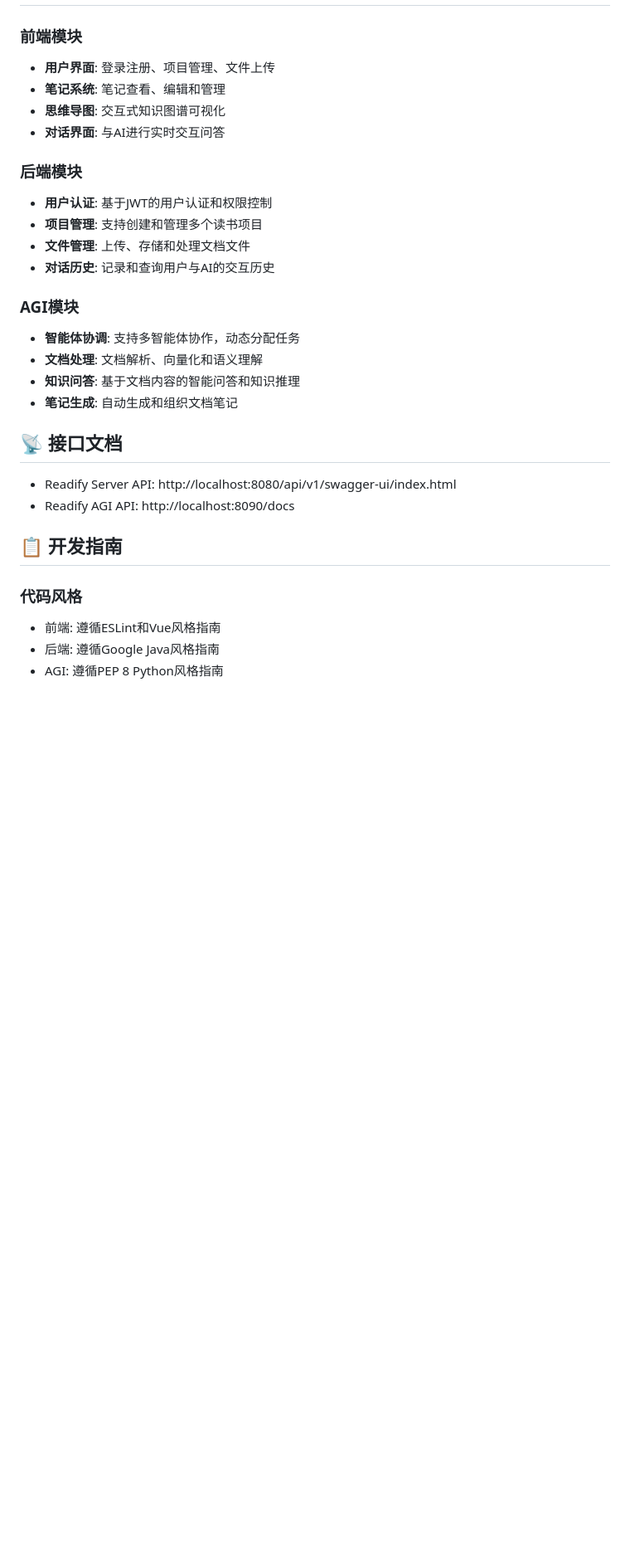
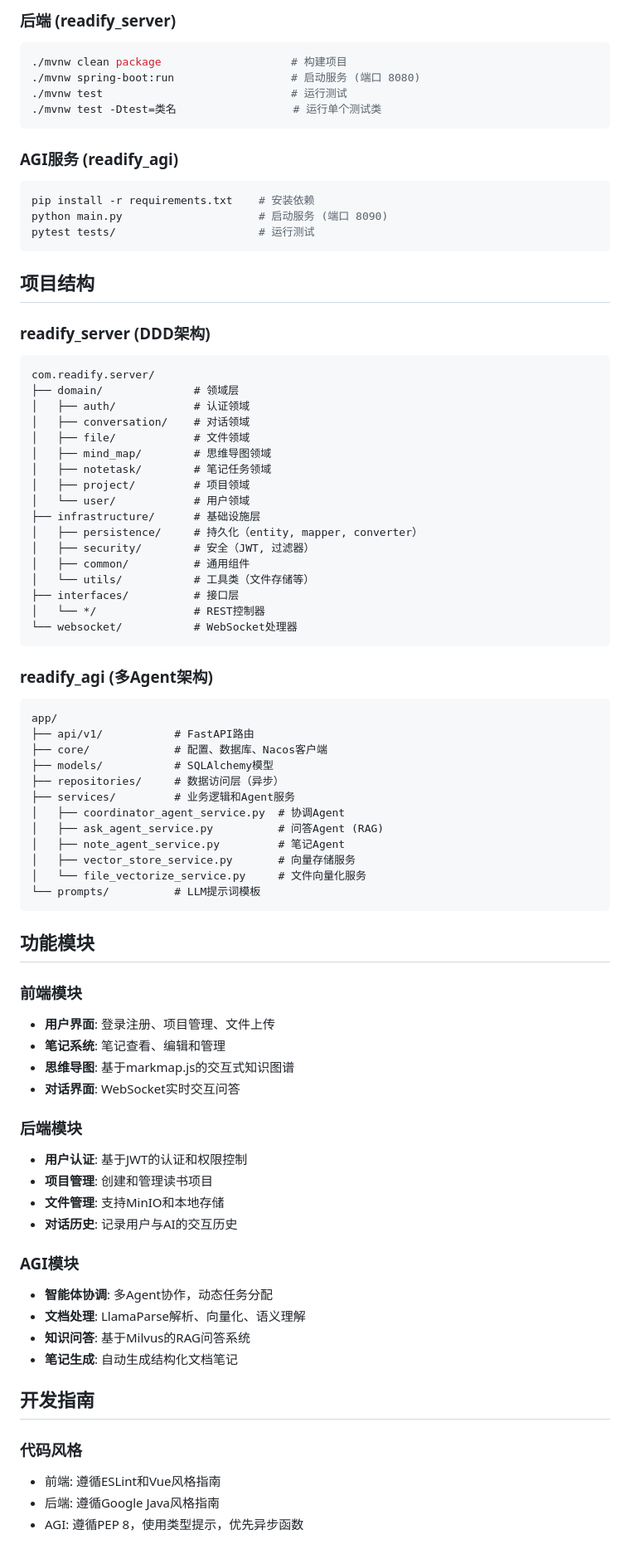
Before and after one commit to xiaosl-cell/readify_parent, a Markdown page: README.md, the part around one of its changes. Shown at 83% size. Rendered like a GitHub page; blank space fills up the shorter version.

````diff
--- a/README.md
+++ b/README.md
@@ -141,35 +217,83 @@ npm run dev
+### 后端 (readify_server)
+```bash
+./mvnw clean package                    # 构建项目
+./mvnw spring-boot:run                  # 启动服务 (端口 8080)
+./mvnw test                             # 运行测试
+./mvnw test -Dtest=类名                  # 运行单个测试类
+```
+
+### AGI服务 (readify_agi)
+```bash
+pip install -r requirements.txt    # 安装依赖
+python main.py                     # 启动服务 (端口 8090)
+pytest tests/                      # 运行测试
+```
+
+## 项目结构
+
+### readify_server (DDD架构)
+
+```
+com.readify.server/
+├── domain/              # 领域层
+│   ├── auth/            # 认证领域
+│   ├── conversation/    # 对话领域
+│   ├── file/            # 文件领域
+│   ├── mind_map/        # 思维导图领域
+│   ├── notetask/        # 笔记任务领域
+│   ├── project/         # 项目领域
+│   └── user/            # 用户领域
+├── infrastructure/      # 基础设施层
+│   ├── persistence/     # 持久化（entity, mapper, converter）
+│   ├── security/        # 安全（JWT, 过滤器）
+│   ├── common/          # 通用组件
+│   └── utils/           # 工具类（文件存储等）
+├── interfaces/          # 接口层
+│   └── */               # REST控制器
+└── websocket/           # WebSocket处理器
+```
+
+### readify_agi (多Agent架构)
+
+```
+app/
+├── api/v1/           # FastAPI路由
+├── core/             # 配置、数据库、Nacos客户端
+├── models/           # SQLAlchemy模型
+├── repositories/     # 数据访问层（异步）
+├── services/         # 业务逻辑和Agent服务
+│   ├── coordinator_agent_service.py  # 协调Agent
+│   ├── ask_agent_service.py          # 问答Agent (RAG)
+│   ├── note_agent_service.py         # 笔记Agent
+│   ├── vector_store_service.py       # 向量存储服务
+│   └── file_vectorize_service.py     # 文件向量化服务
+└── prompts/          # LLM提示词模板
+```
+
+## 功能模块
 
 ### 前端模块
-
 - **用户界面**: 登录注册、项目管理、文件上传
 - **笔记系统**: 笔记查看、编辑和管理
-- **思维导图**: 交互式知识图谱可视化
-- **对话界面**: 与AI进行实时交互问答
+- **思维导图**: 基于markmap.js的交互式知识图谱
+- **对话界面**: WebSocket实时交互问答
 
 ### 后端模块
-
-- **用户认证**: 基于JWT的用户认证和权限控制
-- **项目管理**: 支持创建和管理多个读书项目
-- **文件管理**: 上传、存储和处理文档文件
-- **对话历史**: 记录和查询用户与AI的交互历史
+- **用户认证**: 基于JWT的认证和权限控制
+- **项目管理**: 创建和管理读书项目
+- **文件管理**: 支持MinIO和本地存储
+- **对话历史**: 记录用户与AI的交互历史
 
 ### AGI模块
+- **智能体协调**: 多Agent协作，动态任务分配
+- **文档处理**: LlamaParse解析、向量化、语义理解
+- **知识问答**: 基于Milvus的RAG问答系统
+- **笔记生成**: 自动生成结构化文档笔记
 
-- **智能体协调**: 支持多智能体协作，动态分配任务
-- **文档处理**: 文档解析、向量化和语义理解
-- **知识问答**: 基于文档内容的智能问答和知识推理
-- **笔记生成**: 自动生成和组织文档笔记
-
-## 📡 接口文档
-
-- Readify Server API: http://localhost:8080/api/v1/swagger-ui/index.html
-- Readify AGI API: http://localhost:8090/docs
-
-## 📋 开发指南
+## 开发指南
 
 ### 代码风格
-
 - 前端: 遵循ESLint和Vue风格指南
 - 后端: 遵循Google Java风格指南
-- AGI: 遵循PEP 8 Python风格指南
+- AGI: 遵循PEP 8，使用类型提示，优先异步函数
 
````
Also changed, not shown: other parts of README.md (+143 -69 lines).
